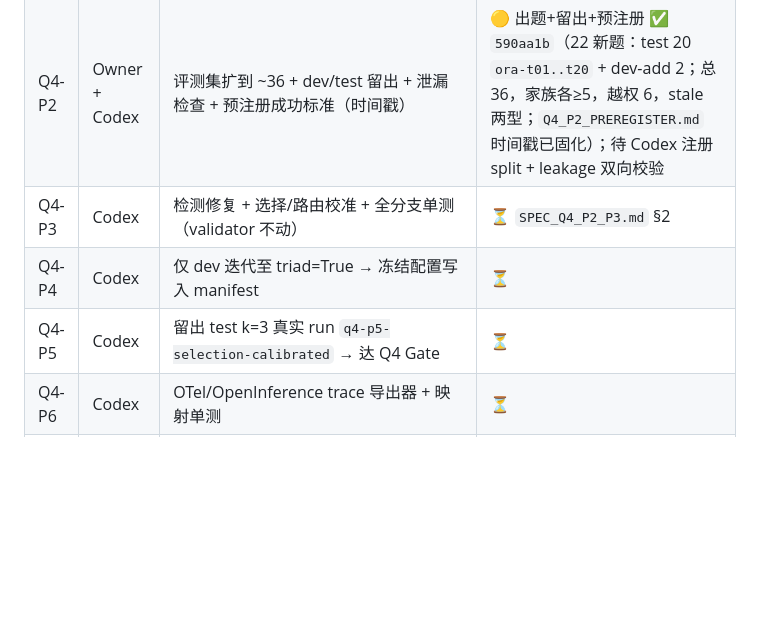
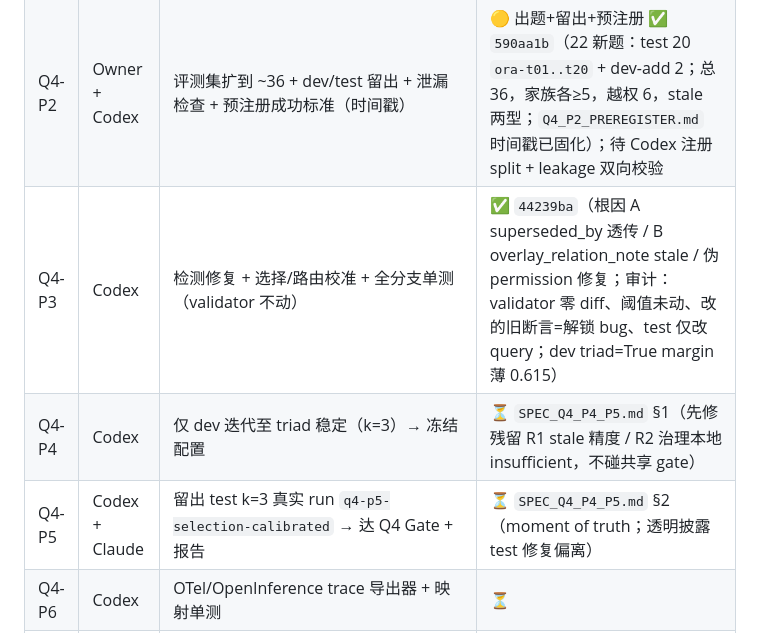
Before and after one commit to I-ivan-x/trust-rag-agent-enterprise-qa, a Markdown page: docs/ROADMAP.md, the part around the change. Drawn GitHub-style; blank space fills up the shorter version.

```diff
--- a/docs/ROADMAP.md
+++ b/docs/ROADMAP.md
@@ -365,9 +365,9 @@ run manifest + CI 硬门）为薄辅。明确砍掉：harness 大重构、run-co
 | --- | --- | --- | --- |
 | Q4-P1 | Codex | 死路/过度升级零 token 诊断 → `Q4_P1_DIAGNOSTIC.md` | ✅ `8400a45`（真实向量复算：flag_stale 100% 检测漏，根因 A superseded_by 丢/B 不读 overlay_relation_note；过度升级 4 例伪 PERMISSION_BLOCKED） |
 | Q4-P2 | Owner + Codex | 评测集扩到 ~36 + dev/test 留出 + 泄漏检查 + 预注册成功标准（时间戳） | 🟡 出题+留出+预注册 ✅ `590aa1b`（22 新题：test 20 `ora-t01..t20` + dev-add 2；总 36，家族各≥5，越权 6，stale 两型；`Q4_P2_PREREGISTER.md` 时间戳已固化）；待 Codex 注册 split + leakage 双向校验 |
-| Q4-P3 | Codex | 检测修复 + 选择/路由校准 + 全分支单测（validator 不动） | ⏳ `SPEC_Q4_P2_P3.md` §2 |
-| Q4-P4 | Codex | 仅 dev 迭代至 triad=True → 冻结配置写入 manifest | ⏳ |
-| Q4-P5 | Codex | 留出 test k=3 真实 run `q4-p5-selection-calibrated` → 达 Q4 Gate | ⏳ |
+| Q4-P3 | Codex | 检测修复 + 选择/路由校准 + 全分支单测（validator 不动） | ✅ `44239ba`（根因 A superseded_by 透传 / B overlay_relation_note stale / 伪 permission 修复；审计：validator 零 diff、阈值未动、改的旧断言=解锁 bug、test 仅改 query；dev triad=True margin 薄 0.615） |
+| Q4-P4 | Codex | 仅 dev 迭代至 triad 稳定（k=3）→ 冻结配置 | ⏳ `SPEC_Q4_P4_P5.md` §1（先修残留 R1 stale 精度 / R2 治理本地 insufficient，不碰共享 gate） |
+| Q4-P5 | Codex + Claude | 留出 test k=3 真实 run `q4-p5-selection-calibrated` → 达 Q4 Gate + 报告 | ⏳ `SPEC_Q4_P4_P5.md` §2（moment of truth；透明披露 test 修复偏离） |
 | Q4-P6 | Codex | OTel/OpenInference trace 导出器 + 映射单测 | ⏳ |
 | Q4-P7 | Codex | run manifest + CI 回归硬门 | ⏳ |
 | Q4-P8 | Claude + Owner | README / EVALUATION_REPORT(before→after) / TECHNICAL_DESIGN(ADR-015/016) + tag `v3.0-q4-reliability` | ⏳ |
```
Also changed, not shown: docs/SPEC_Q4_P4_P5.md (added, +122 -0 lines).
